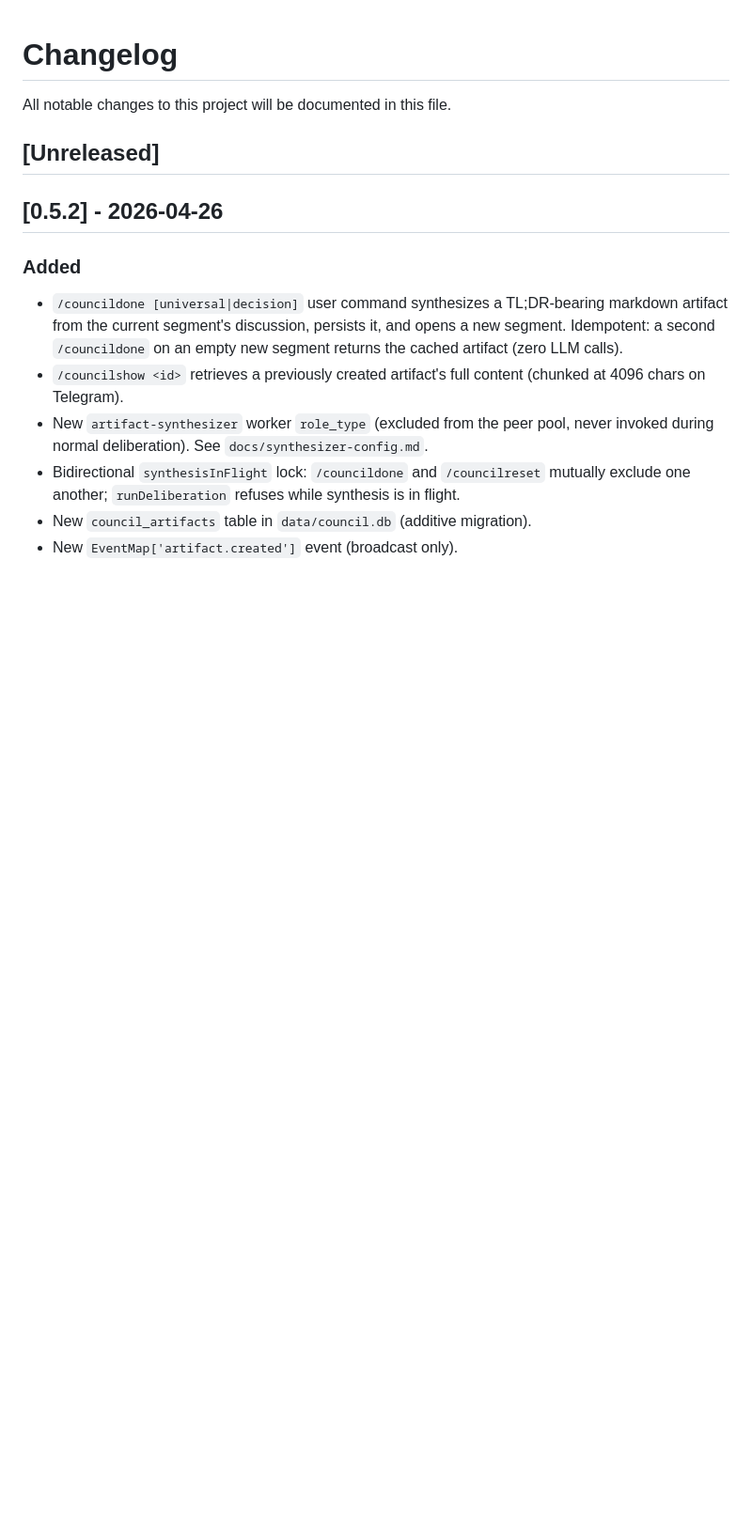
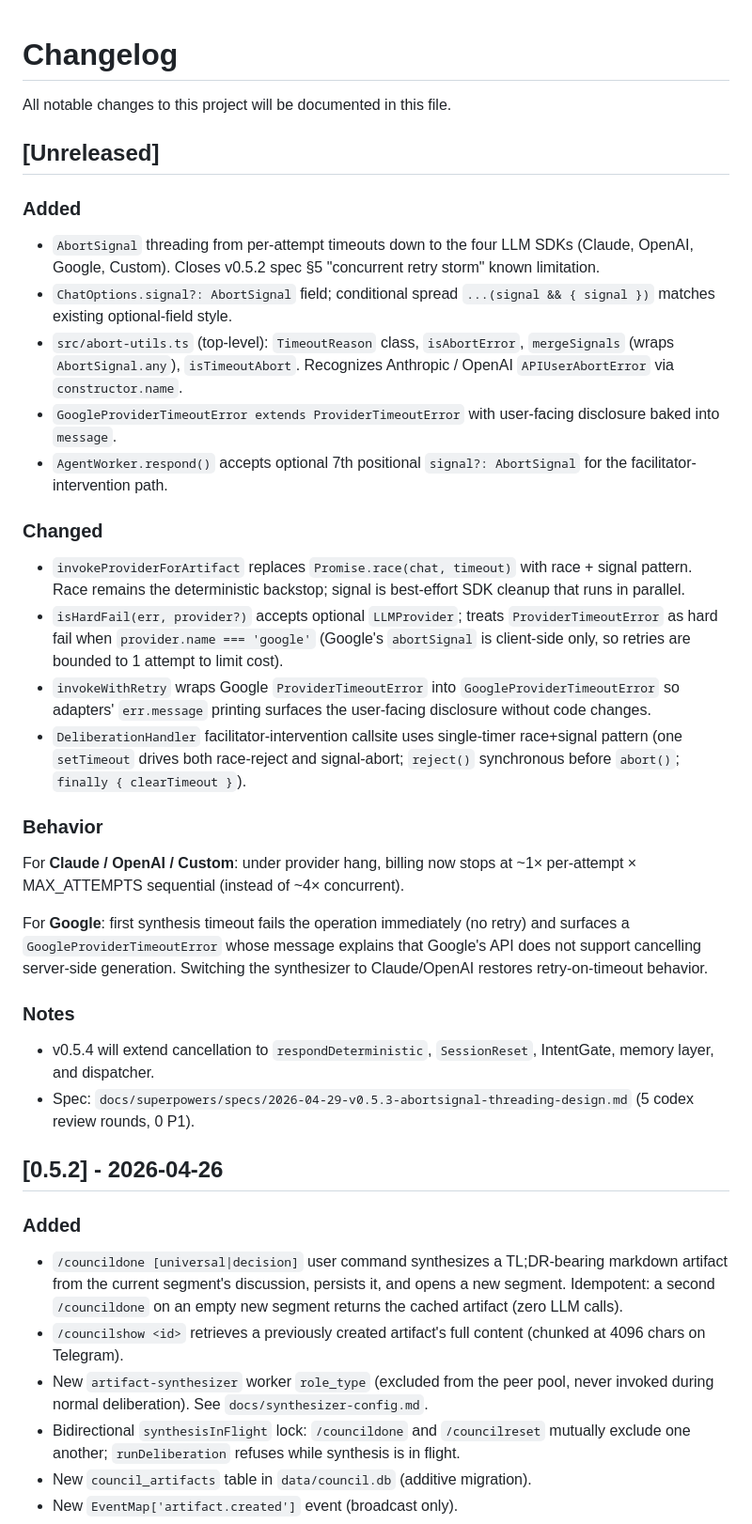
Before and after one commit to Imbad0202/agent-council, a Markdown page: CHANGELOG.md, the part around the change. Shown at 94% size. Rendered like a GitHub page; blank space fills up the shorter version.

Commit message:
docs(changelog): v0.5.3 AbortSignal threading
Populates [Unreleased] section with the v0.5.3 changes spec §1.1 + §1.2.

Co-Authored-By: Claude Opus 4.7 (1M context) <noreply@anthropic.com>

```diff
--- a/CHANGELOG.md
+++ b/CHANGELOG.md
@@ -3,6 +3,32 @@
 All notable changes to this project will be documented in this file.
 
 ## [Unreleased]
+
+### Added
+
+- `AbortSignal` threading from per-attempt timeouts down to the four LLM SDKs (Claude, OpenAI, Google, Custom). Closes v0.5.2 spec §5 "concurrent retry storm" known limitation.
+- `ChatOptions.signal?: AbortSignal` field; conditional spread `...(signal && { signal })` matches existing optional-field style.
+- `src/abort-utils.ts` (top-level): `TimeoutReason` class, `isAbortError`, `mergeSignals` (wraps `AbortSignal.any`), `isTimeoutAbort`. Recognizes Anthropic / OpenAI `APIUserAbortError` via `constructor.name`.
+- `GoogleProviderTimeoutError extends ProviderTimeoutError` with user-facing disclosure baked into `message`.
+- `AgentWorker.respond()` accepts optional 7th positional `signal?: AbortSignal` for the facilitator-intervention path.
+
+### Changed
+
+- `invokeProviderForArtifact` replaces `Promise.race(chat, timeout)` with race + signal pattern. Race remains the deterministic backstop; signal is best-effort SDK cleanup that runs in parallel.
+- `isHardFail(err, provider?)` accepts optional `LLMProvider`; treats `ProviderTimeoutError` as hard fail when `provider.name === 'google'` (Google's `abortSignal` is client-side only, so retries are bounded to 1 attempt to limit cost).
+- `invokeWithRetry` wraps Google `ProviderTimeoutError` into `GoogleProviderTimeoutError` so adapters' `err.message` printing surfaces the user-facing disclosure without code changes.
+- `DeliberationHandler` facilitator-intervention callsite uses single-timer race+signal pattern (one `setTimeout` drives both race-reject and signal-abort; `reject()` synchronous before `abort()`; `finally { clearTimeout }`).
+
+### Behavior
+
+For **Claude / OpenAI / Custom**: under provider hang, billing now stops at ~1× per-attempt × MAX_ATTEMPTS sequential (instead of ~4× concurrent).
+
+For **Google**: first synthesis timeout fails the operation immediately (no retry) and surfaces a `GoogleProviderTimeoutError` whose message explains that Google's API does not support cancelling server-side generation. Switching the synthesizer to Claude/OpenAI restores retry-on-timeout behavior.
+
+### Notes
+
+- v0.5.4 will extend cancellation to `respondDeterministic`, `SessionReset`, IntentGate, memory layer, and dispatcher.
+- Spec: `docs/superpowers/specs/2026-04-29-v0.5.3-abortsignal-threading-design.md` (5 codex review rounds, 0 P1).
 
 ## [0.5.2] - 2026-04-26
 
```
